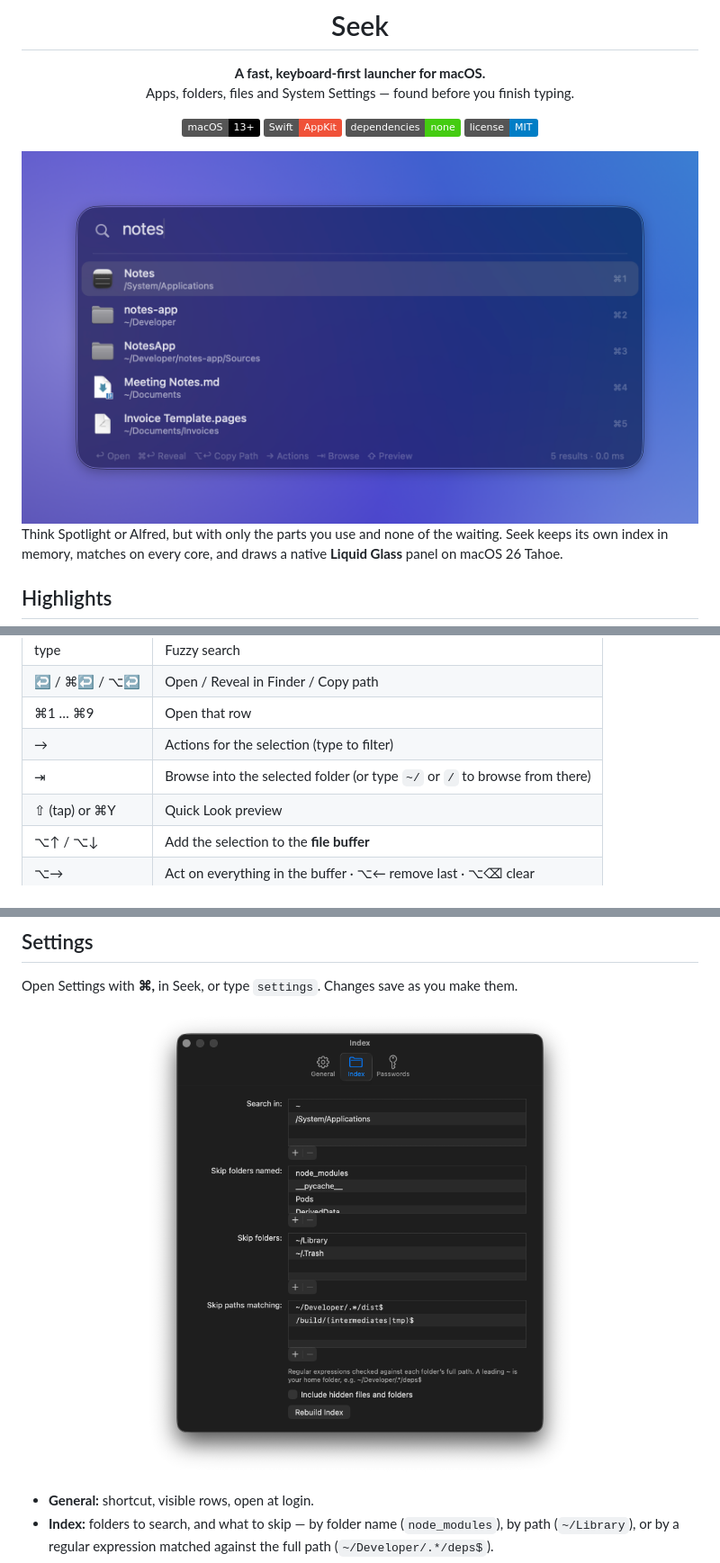
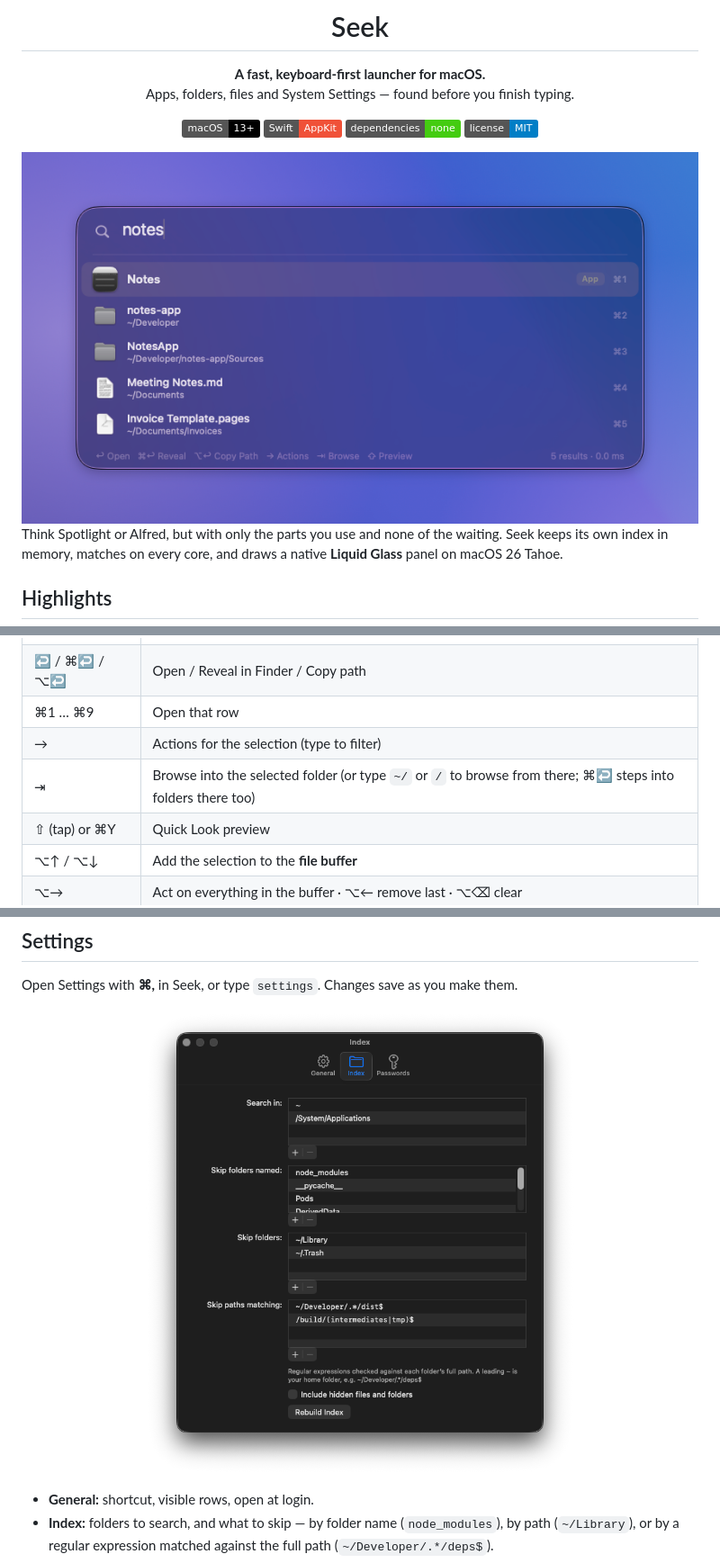
Before and after one commit to Nicolasbort/seek, a Markdown page: README.md, 3 parts joined by grey strips. Shown at 90% size. GitHub-like rendering; pictures changed too: docs/screenshots/search.png, docs/screenshots/settings.png; badges without logos.

```diff
--- a/README.md
+++ b/README.md
@@ -64,7 +64,7 @@ Tools/make-signing-cert.sh  # adds a self-signed "Seek Dev" certificate to your
 | ↩ / ⌘↩ / ⌥↩ | Open / Reveal in Finder / Copy path |
 | ⌘1 … ⌘9 | Open that row |
 | → | Actions for the selection (type to filter) |
-| ⇥ | Browse into the selected folder (or type `~/` or `/` to browse from there) |
+| ⇥ | Browse into the selected folder (or type `~/` or `/` to browse from there; ⌘↩ steps into folders there too) |
 | ⇧ (tap) or ⌘Y | Quick Look preview |
 | ⌥↑ / ⌥↓ | Add the selection to the **file buffer** |
 | ⌥→ | Act on everything in the buffer · ⌥← remove last · ⌥⌫ clear |
```
Also changed, not shown: AGENTS.md (+3 -1 lines), 5 other files.
